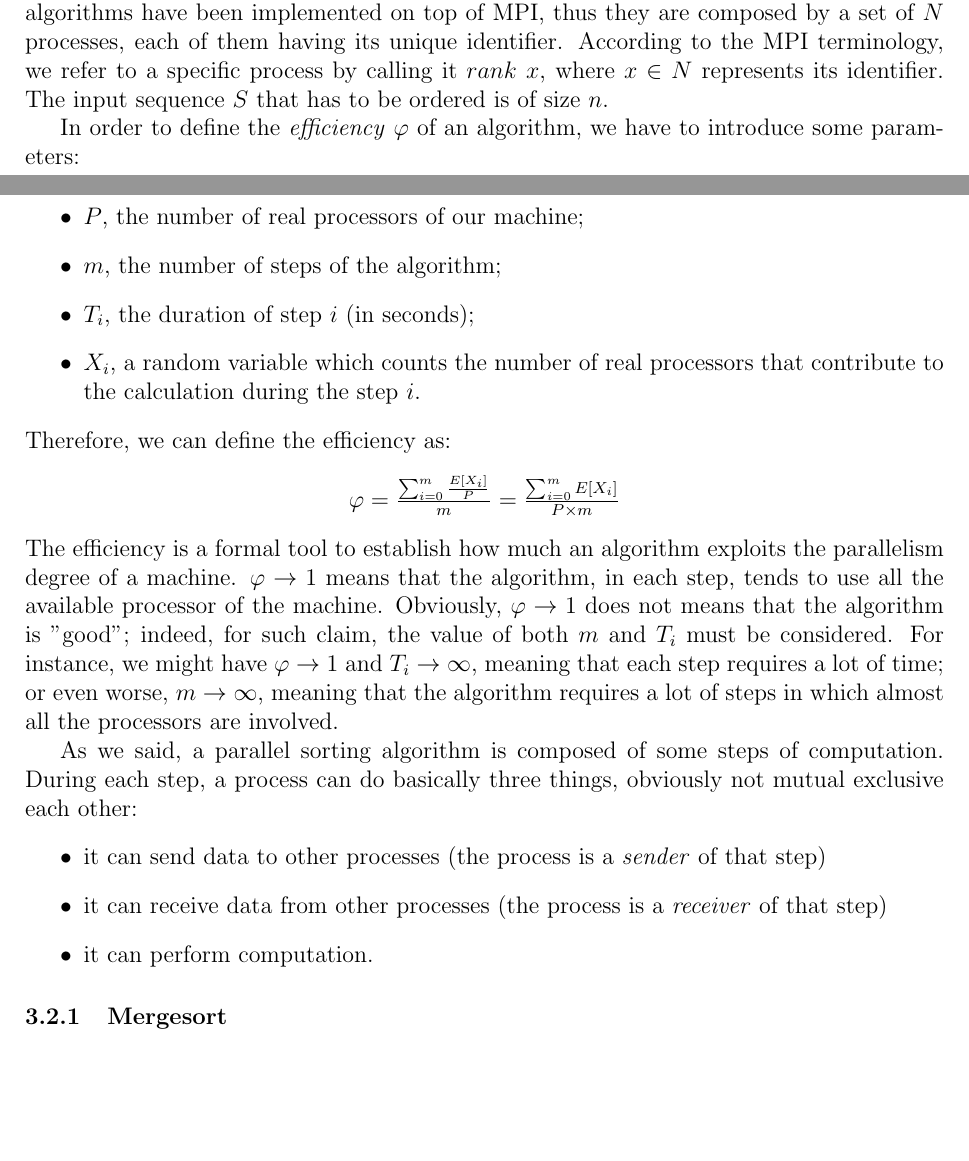
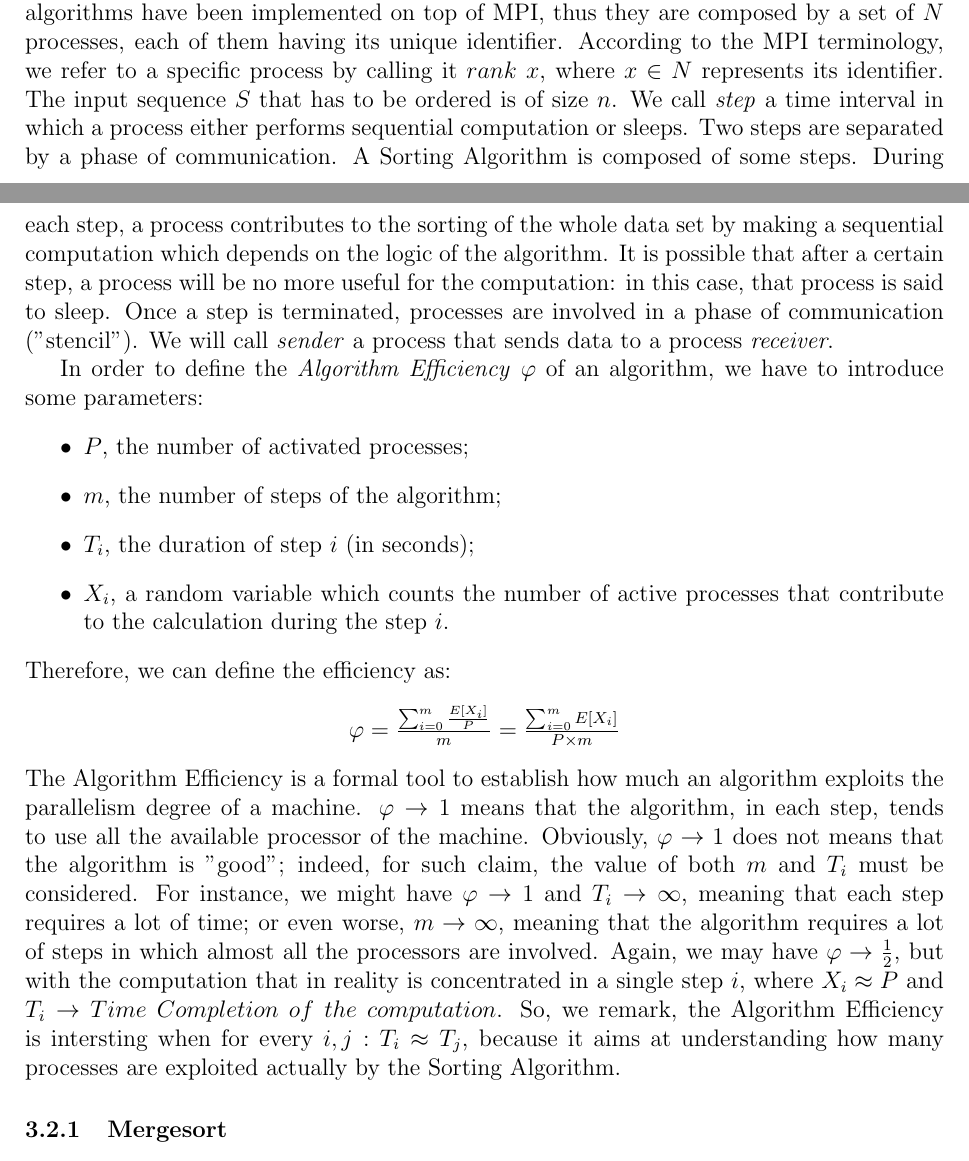
Before and after one commit to peoro/Parasort, a LaTeX document (report/Relazione.tex, which reads report/terminology.tex): two parts of pages 7 and 8 of 34, joined at a grey line, cut so that both start at the same text, the shorter picture padded with empty space. Compiled offline with pdfLaTeX.

Commit message:
minor changes; refined definition of Algorithm Efficiency

```diff
--- a/report/terminology.tex
+++ b/report/terminology.tex
@@ -1,23 +1,16 @@
 \label{terminology}
 \subsection*{Terminology}
-We briefly describe the terminology that we are going to use in this chapter. Our parallel algorithms have been implemented on top of MPI, thus they are composed by a set of $N$ processes, each of them having its unique identifier. According to the MPI terminology, we refer to a specific process by calling it $rank$ $x$, where $x \in N$ represents its identifier. The input sequence $S$ that has to be ordered is of size $n$.
+We briefly describe the terminology that we are going to use in this chapter. Our parallel algorithms have been implemented on top of MPI, thus they are composed by a set of $N$ processes, each of them having its unique identifier. According to the MPI terminology, we refer to a specific process by calling it $rank$ $x$, where $x \in N$ represents its identifier. The input sequence $S$ that has to be ordered is of size $n$. We call \textit{step} a time interval in which a process either performs sequential computation or sleeps. Two steps are separated by a phase of communication. A Sorting Algorithm is composed of some steps. During each step, a process contributes to the sorting of the whole data set by making a sequential computation which depends on the logic of the algorithm. It is possible that after a certain step, a process will be no more useful for the computation: in this case, that process is said to sleep. Once a step is terminated, processes are involved in a phase of communication (''stencil''). We will call \textit{sender} a process that sends data to a process \textit{receiver}.
 
-In order to define the \textit{efficiency} $\varphi$ of an algorithm, we have to introduce some parameters:
+In order to define the \textit{Algorithm Efficiency} $\varphi$ of an algorithm, we have to introduce some parameters:
 \begin{itemize}
-\item $P$, the number of real processors of our machine;
+\item $P$, the number of activated processes;
 \item $m$, the number of steps of the algorithm;
 \item $T_i$, the duration of step $i$ (in seconds);
-\item $X_i$, a random variable which counts the number of real processors that contribute to the calculation during the step $i$.
+\item $X_i$, a random variable which counts the number of active processes that contribute to the calculation during the step $i$.
 \end{itemize}
 Therefore, we can define the efficiency as:
 \begin{center}
 $\varphi = \frac{\sum_{i=0}^m \frac{E[X_i]}{P}}{m} = \frac{\sum_{i=0}^m E[X_i]}{P \times m} $
 \end{center}
-The efficiency is a formal tool to establish how much an algorithm exploits the parallelism degree of a machine. $\varphi \rightarrow 1$ means that the algorithm, in each step, tends to use all the available processor of the machine. Obviously, $\varphi \rightarrow 1$ does not means that the algorithm is ''good''; indeed, for such claim, the value of both $m$ and $T_i$ must be considered. For instance, we might have $\varphi \rightarrow 1$ and $T_i \rightarrow\infty$, meaning that each step requires a lot of time; or even worse, $m \rightarrow\infty$, meaning that the algorithm requires a lot of steps in which almost all the processors are involved.
-
-As we said, a parallel sorting algorithm is composed of some steps of computation. During each step, a process can do basically three things, obviously not mutual exclusive each other:
-\begin{itemize}
-\item it can send data to other processes (the process is a \textit{sender} of that step)
-\item it can receive data from other processes (the process is a \textit{receiver} of that step)
-\item it can perform computation.
-\end{itemize}
+The Algorithm Efficiency is a formal tool to establish how much an algorithm exploits the parallelism degree of a machine. $\varphi \rightarrow 1$ means that the algorithm, in each step, tends to use all the available processor of the machine. Obviously, $\varphi \rightarrow 1$ does not means that the algorithm is ''good''; indeed, for such claim, the value of both $m$ and $T_i$ must be considered. For instance, we might have $\varphi \rightarrow 1$ and $T_i \rightarrow\infty$, meaning that each step requires a lot of time; or even worse, $m \rightarrow\infty$, meaning that the algorithm requires a lot of steps in which almost all the processors are involved. Again, we may have $\varphi \rightarrow \frac{1}{2}$, but with the computation that in reality is concentrated in a single step $i$, where $X_i \approx P$ and $T_i \rightarrow Time\ Completion\ of\ the\ computation$. So, we remark, the Algorithm Efficiency is intersting when for every $i, j:$ $T_i \approx T_j$, because it aims at understanding how many processes are exploited actually by the Sorting Algorithm.
```
